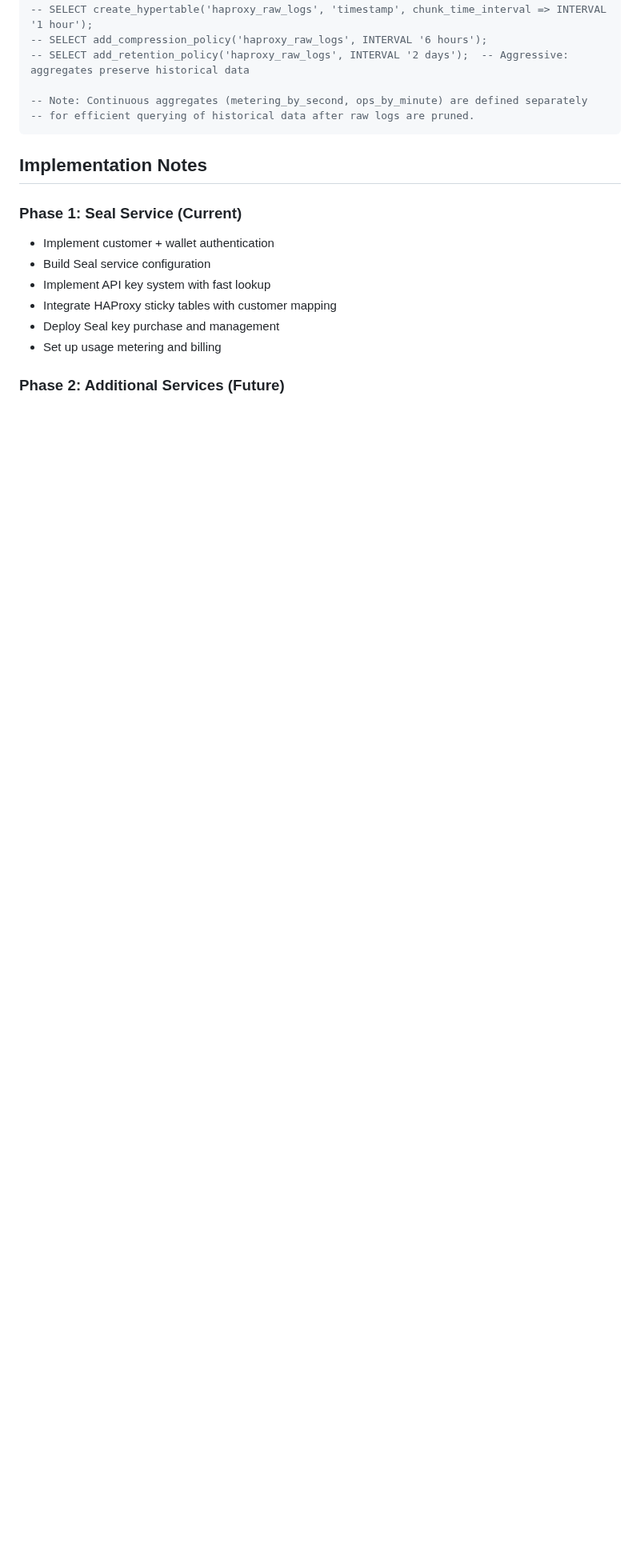
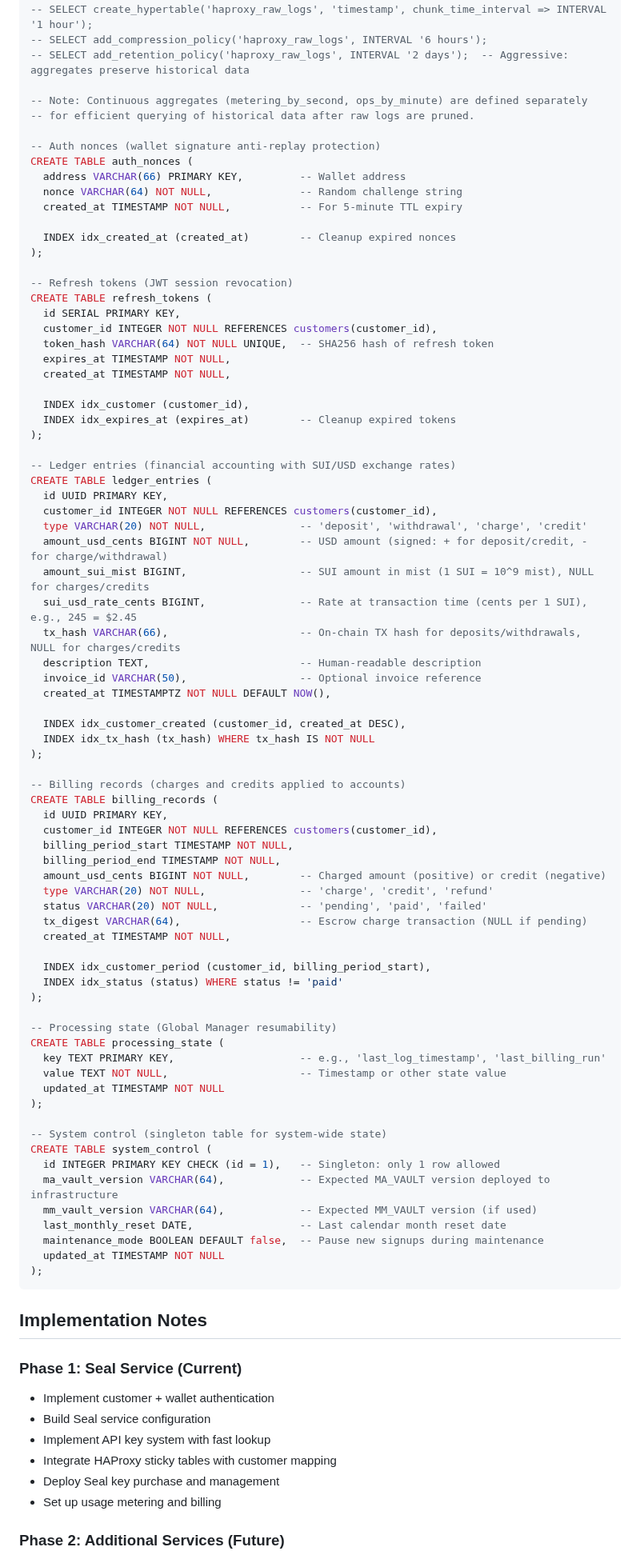
Before and after one commit to mario4tier/suiftly-co, a Markdown page: docs/CUSTOMER_SERVICE_SCHEMA.md, the part around the change. Shown at 80% size. Rendered like a GitHub page; blank space fills up the shorter version.

````diff
--- a/docs/CUSTOMER_SERVICE_SCHEMA.md
+++ b/docs/CUSTOMER_SERVICE_SCHEMA.md
@@ -663,6 +663,77 @@ CREATE TABLE haproxy_raw_logs (
 
 -- Note: Continuous aggregates (metering_by_second, ops_by_minute) are defined separately
 -- for efficient querying of historical data after raw logs are pruned.
+
+-- Auth nonces (wallet signature anti-replay protection)
+CREATE TABLE auth_nonces (
+  address VARCHAR(66) PRIMARY KEY,         -- Wallet address
+  nonce VARCHAR(64) NOT NULL,              -- Random challenge string
+  created_at TIMESTAMP NOT NULL,           -- For 5-minute TTL expiry
+
+  INDEX idx_created_at (created_at)        -- Cleanup expired nonces
+);
+
+-- Refresh tokens (JWT session revocation)
+CREATE TABLE refresh_tokens (
+  id SERIAL PRIMARY KEY,
+  customer_id INTEGER NOT NULL REFERENCES customers(customer_id),
+  token_hash VARCHAR(64) NOT NULL UNIQUE,  -- SHA256 hash of refresh token
+  expires_at TIMESTAMP NOT NULL,
+  created_at TIMESTAMP NOT NULL,
+
+  INDEX idx_customer (customer_id),
+  INDEX idx_expires_at (expires_at)        -- Cleanup expired tokens
+);
+
+-- Ledger entries (financial accounting with SUI/USD exchange rates)
+CREATE TABLE ledger_entries (
+  id UUID PRIMARY KEY,
+  customer_id INTEGER NOT NULL REFERENCES customers(customer_id),
+  type VARCHAR(20) NOT NULL,               -- 'deposit', 'withdrawal', 'charge', 'credit'
+  amount_usd_cents BIGINT NOT NULL,        -- USD amount (signed: + for deposit/credit, - for charge/withdrawal)
+  amount_sui_mist BIGINT,                  -- SUI amount in mist (1 SUI = 10^9 mist), NULL for charges/credits
+  sui_usd_rate_cents BIGINT,               -- Rate at transaction time (cents per 1 SUI), e.g., 245 = $2.45
+  tx_hash VARCHAR(66),                     -- On-chain TX hash for deposits/withdrawals, NULL for charges/credits
+  description TEXT,                        -- Human-readable description
+  invoice_id VARCHAR(50),                  -- Optional invoice reference
+  created_at TIMESTAMPTZ NOT NULL DEFAULT NOW(),
+
+  INDEX idx_customer_created (customer_id, created_at DESC),
+  INDEX idx_tx_hash (tx_hash) WHERE tx_hash IS NOT NULL
+);
+
+-- Billing records (charges and credits applied to accounts)
+CREATE TABLE billing_records (
+  id UUID PRIMARY KEY,
+  customer_id INTEGER NOT NULL REFERENCES customers(customer_id),
+  billing_period_start TIMESTAMP NOT NULL,
+  billing_period_end TIMESTAMP NOT NULL,
+  amount_usd_cents BIGINT NOT NULL,        -- Charged amount (positive) or credit (negative)
+  type VARCHAR(20) NOT NULL,               -- 'charge', 'credit', 'refund'
+  status VARCHAR(20) NOT NULL,             -- 'pending', 'paid', 'failed'
+  tx_digest VARCHAR(64),                   -- Escrow charge transaction (NULL if pending)
+  created_at TIMESTAMP NOT NULL,
+
+  INDEX idx_customer_period (customer_id, billing_period_start),
+  INDEX idx_status (status) WHERE status != 'paid'
+);
+
+-- Processing state (Global Manager resumability)
+CREATE TABLE processing_state (
+  key TEXT PRIMARY KEY,                    -- e.g., 'last_log_timestamp', 'last_billing_run'
+  value TEXT NOT NULL,                     -- Timestamp or other state value
+  updated_at TIMESTAMP NOT NULL
+);
+
+-- System control (singleton table for system-wide state)
+CREATE TABLE system_control (
+  id INTEGER PRIMARY KEY CHECK (id = 1),   -- Singleton: only 1 row allowed
+  ma_vault_version VARCHAR(64),            -- Expected MA_VAULT version deployed to infrastructure
+  mm_vault_version VARCHAR(64),            -- Expected MM_VAULT version (if used)
+  last_monthly_reset DATE,                 -- Last calendar month reset date
+  maintenance_mode BOOLEAN DEFAULT false,  -- Pause new signups during maintenance
+  updated_at TIMESTAMP NOT NULL
+);
 ```
 
 ## Implementation Notes
````
Also changed, not shown: TABLES_REVIEW.md (added, +545 -0 lines).
